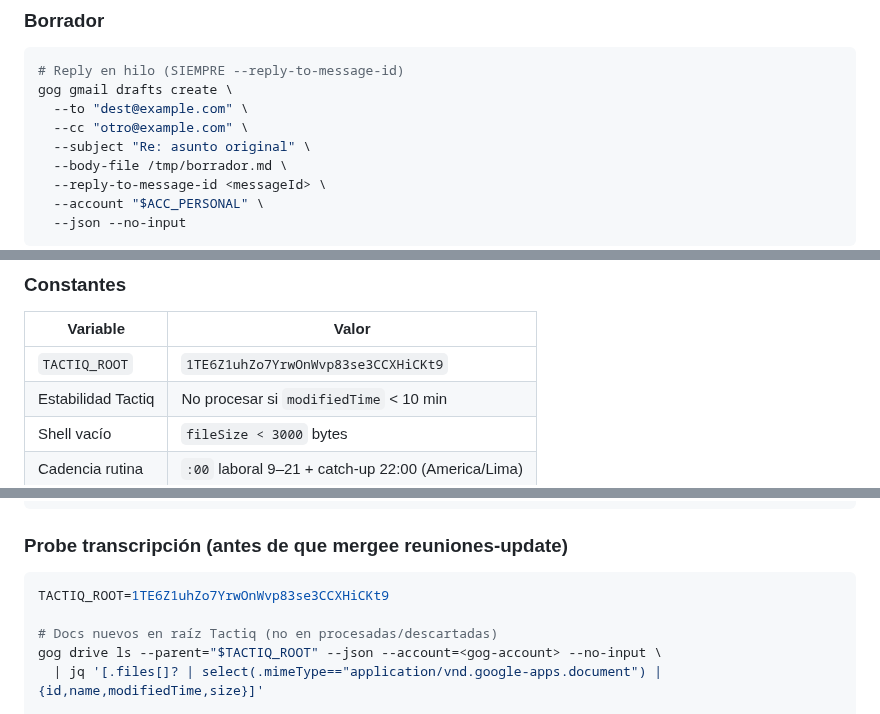
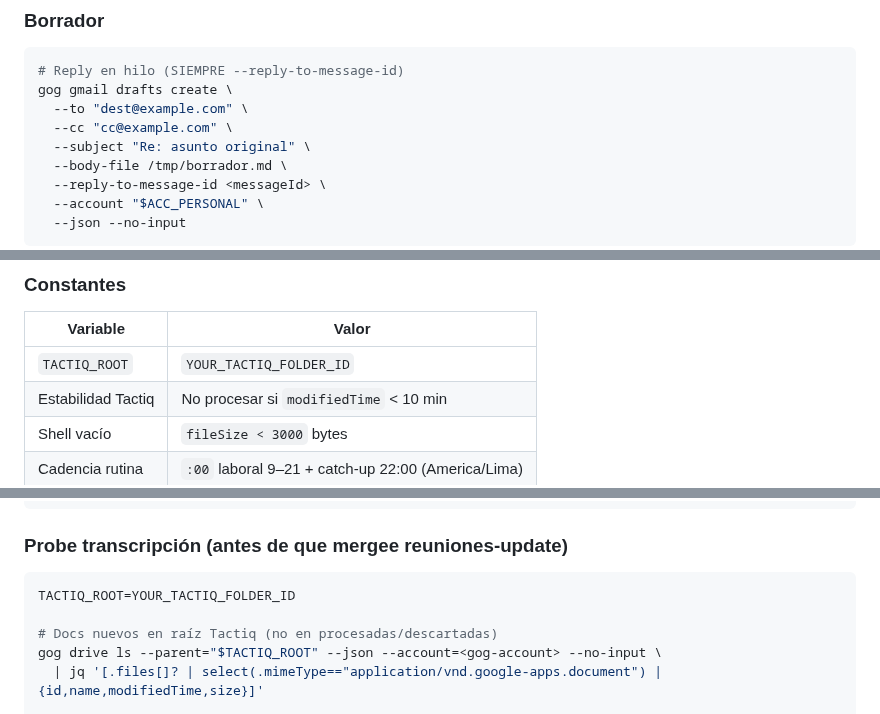
Before and after one commit to alvaroemur/secretary-core, a Markdown page: specs/010-extractor-skills/spec.md, 3 parts joined by grey strips. Drawn GitHub-style.

Commit message:
fix(docs): redactar literales en specs/010 para leak guard
Reemplaza folder id Tactiq real y email no-allowlisted que rompían CI
en main tras #49; desbloquea el PR de skills 024.

Co-authored-by: Cursor <cursoragent@cursor.com>

````diff
--- a/specs/010-extractor-skills/spec.md
+++ b/specs/010-extractor-skills/spec.md
@@ -142,7 +142,7 @@ gog gmail search 'in:sent newer_than:7d' --max 50 --plain --no-input
 # Reply en hilo (SIEMPRE --reply-to-message-id)
 gog gmail drafts create \
   --to "dest@example.com" \
-  --cc "otro@example.com" \
+  --cc "cc@example.com" \
   --subject "Re: asunto original" \
   --body-file /tmp/borrador.md \
   --reply-to-message-id <messageId> \
@@ -183,7 +183,7 @@ Detectar reunión recién terminada aún no en memoria oficial, comprobar si la
 
 | Variable | Valor |
 |----------|-------|
-| `TACTIQ_ROOT` | `1TE6Z1uhZo7YrwOnWvp83se3CCXHiCKt9` |
+| `TACTIQ_ROOT` | `YOUR_TACTIQ_FOLDER_ID` |
 | Estabilidad Tactiq | No procesar si `modifiedTime` < 10 min |
 | Shell vacío | `fileSize < 3000` bytes |
 | Cadencia rutina | `:00` laboral 9–21 + catch-up 22:00 (America/Lima) |
@@ -206,7 +206,7 @@ secretary fresh meeting --format json
 ### Probe transcripción (antes de que mergee reuniones-update)
 
 ```bash
-TACTIQ_ROOT=1TE6Z1uhZo7YrwOnWvp83se3CCXHiCKt9
+TACTIQ_ROOT=YOUR_TACTIQ_FOLDER_ID
 
 # Docs nuevos en raíz Tactiq (no en procesadas/descartadas)
 gog drive ls --parent="$TACTIQ_ROOT" --json --account=<gog-account> --no-input \
````
Also changed, not shown: other parts of specs/010-extractor-skills/spec.md (+1 -1 lines).
